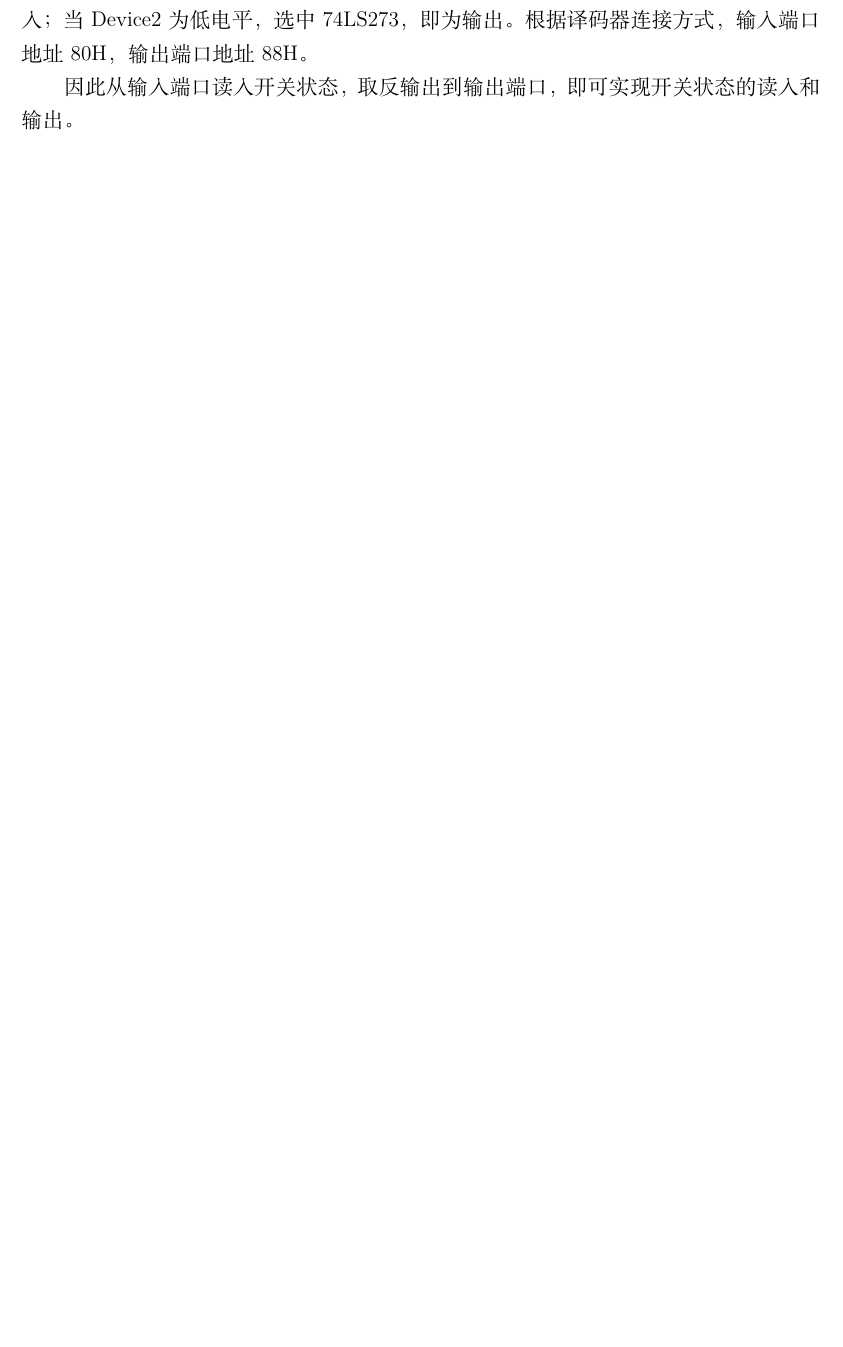
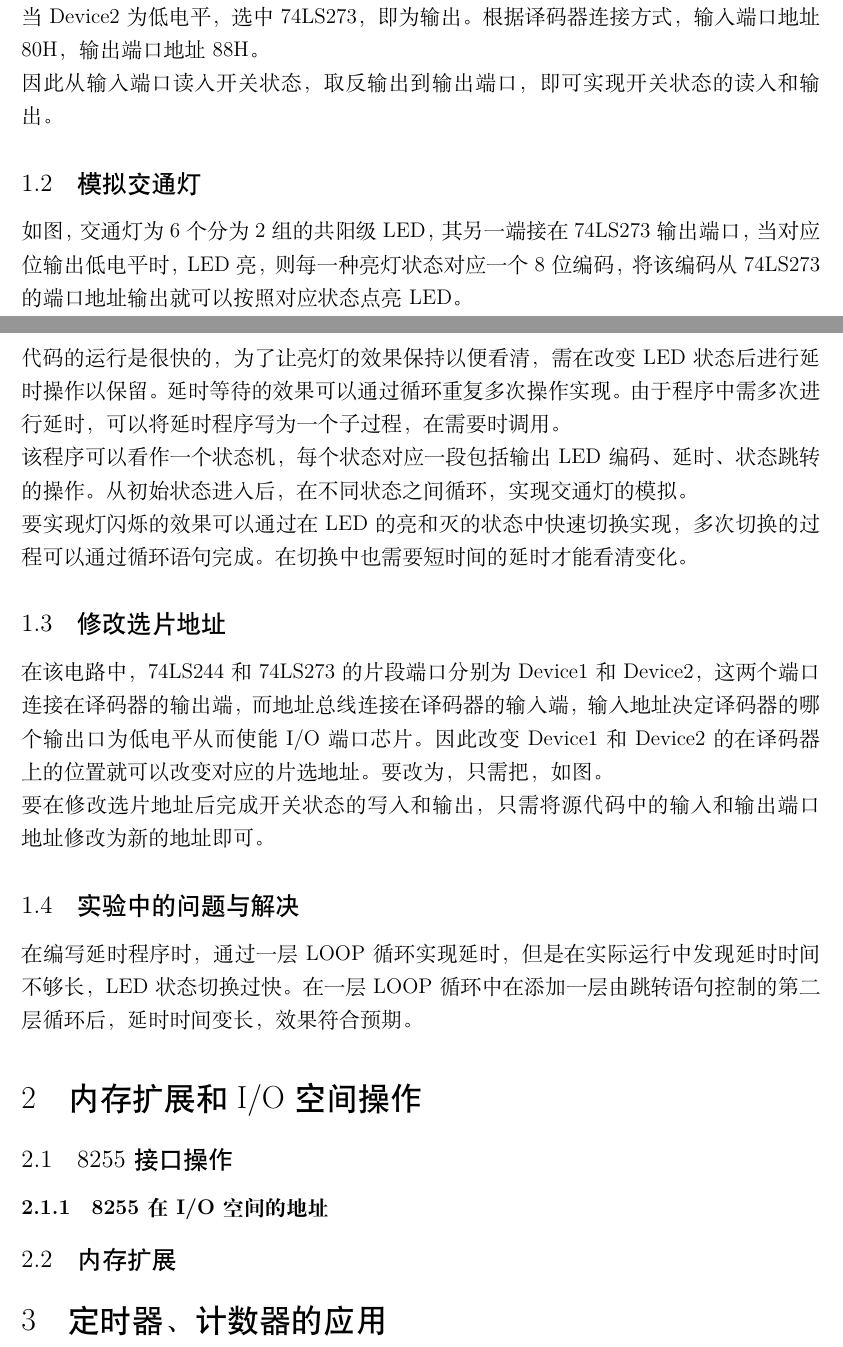
Before and after one commit to thetaZhang/8086-labs, a LaTeX document (report/report.tex): part of the page before the commit and two parts of pages 1 and 2 of 2 after it, the two joined at a grey line, cut so that both start at the same text, the shorter picture padded with empty space. Compiled offline with XeLaTeX.

Commit message:
lab1基本写完，但还缺图片，图片引用有点问题还需要解决，第一章第二个实验不理解题意

```diff
--- a/report/report.tex
+++ b/report/report.tex
@@ -3,6 +3,7 @@
 \usepackage{amsmath, amsthm, amssymb, bm, graphicx, hyperref, mathrsfs, graphicx, float, subfigure, caption, makecell, longtable,framed}
 \usepackage[dvipsnames]{xcolor}
 \usepackage{listings}
+\usepackage{labels}
 \renewcommand{\lstlistingname}{code}
 \lstset{
     language=C, % 设置语言
@@ -49,4 +50,3 @@
     \maketitle
     \section{实验一 I/O译码}
     \subsection{读入开关状态并输出}
-    输入端口（74LS244）和输出端口（74LS273）的片选端口分别为Device1和Device2，通过74LS138进行IO地址译码，如图 。
@@ -53,6 +60,37 @@
     当Device1为低电平，选中74LS244，即为输入；当Device2为低电平，选中74LS273，即为输出。根据译码器连接方式，输入端口地址80H，输出端口地址88H。
 
     因此从输入端口读入开关状态，取反输出到输出端口，即可实现开关状态的读入和输出。
+    \subsection{模拟交通灯}
+    如图，交通灯为6个分为2组的共阳级LED，其另一端接在74LS273输出端口，
+    当对应位输出低电平时，LED亮，则每一种亮灯状态对应一个8位编码，将该编码
+    从74LS273的端口地址输出就可以按照对应状态点亮LED。
+
+    代码的运行是很快的，为了让亮灯的效果保持以便看清，需在改变LED状态后进行延时操作以保留。
+    延时等待的效果可以通过循环重复多次操作实现。由于程序中需多次进行延时，可以将延时程序
+    写为一个子过程，在需要时调用。
+
+    该程序可以看作一个状态机，每个状态对应一段包括输出LED编码、延时、状态跳转的操作。从初始状态进入后，
+    在不同状态之间循环，实现交通灯的模拟。
+
+    要实现灯闪烁的效果可以通过在LED的亮和灭的状态中快速切换实现，多次切换的过程可以通过
+    循环语句完成。在切换中也需要短时间的延时才能看清变化。
+    \subsection{修改选片地址}
+    在该电路中，74LS244和74LS273的片段端口分别为Device1和Device2，这两个端口连接在译码器的输出端，而地址总线连接在译码器的
+    输入端，输入地址决定译码器的哪个输出口为低电平从而使能I/O端口芯片。因此改变Device1和Device2的在译码器上的位置就可以改变
+    对应的片选地址。要改为，只需把，如图。
+
+    要在修改选片地址后完成开关状态的写入和输出，只需将源代码中的输入和输出端口地址修改为新的地址即可。
+
+    \subsection{实验中的问题与解决}
+    在编写延时程序时，通过一层LOOP循环实现延时，但是在实际运行中发现延时时间不够长，LED状态切换过快。
+    在一层LOOP循环中在添加一层由跳转语句控制的第二层循环后，延时时间变长，效果符合预期。
+    \section{内存扩展和I/O空间操作}
+    \subsection{8255接口操作}
+    \subsubsection{8255在I/O空间的地址}
+
+    \subsection{内存扩展}
+
+    \section{定时器、计数器的应用}
 
 
 \end{document}
```
Also changed, not shown: report/img/fig1-183decoder.png (added), report/report.pdf, report/report.tex (7 more changed lines), 4 other files.
